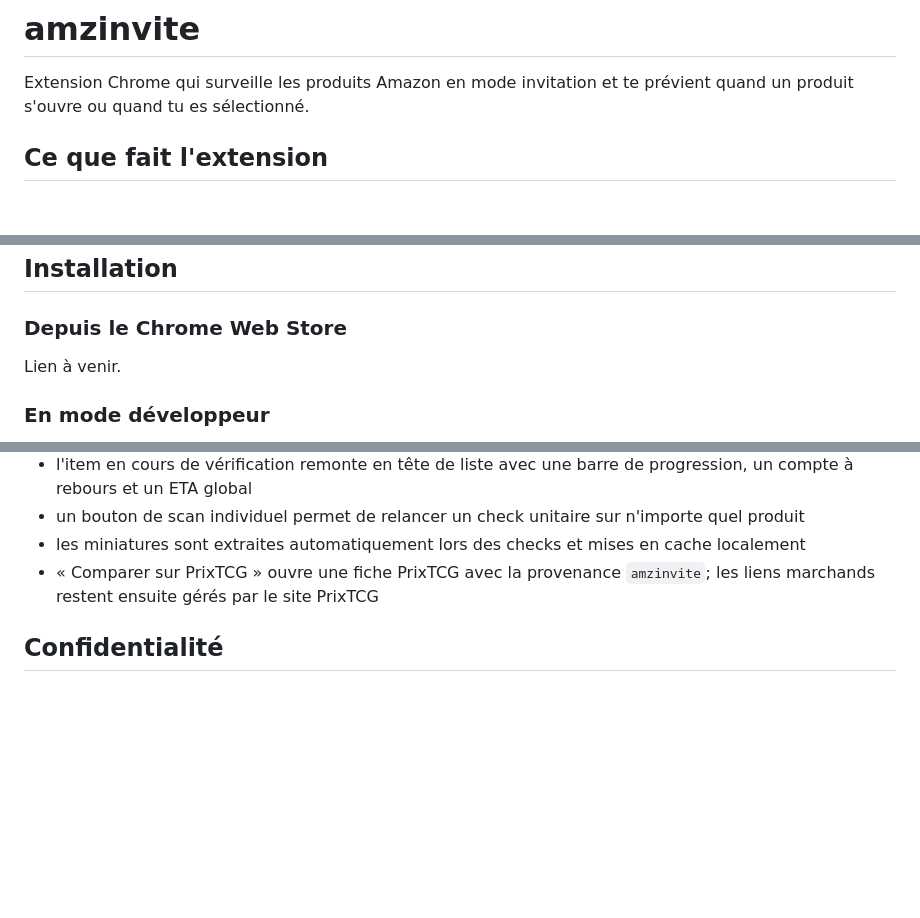
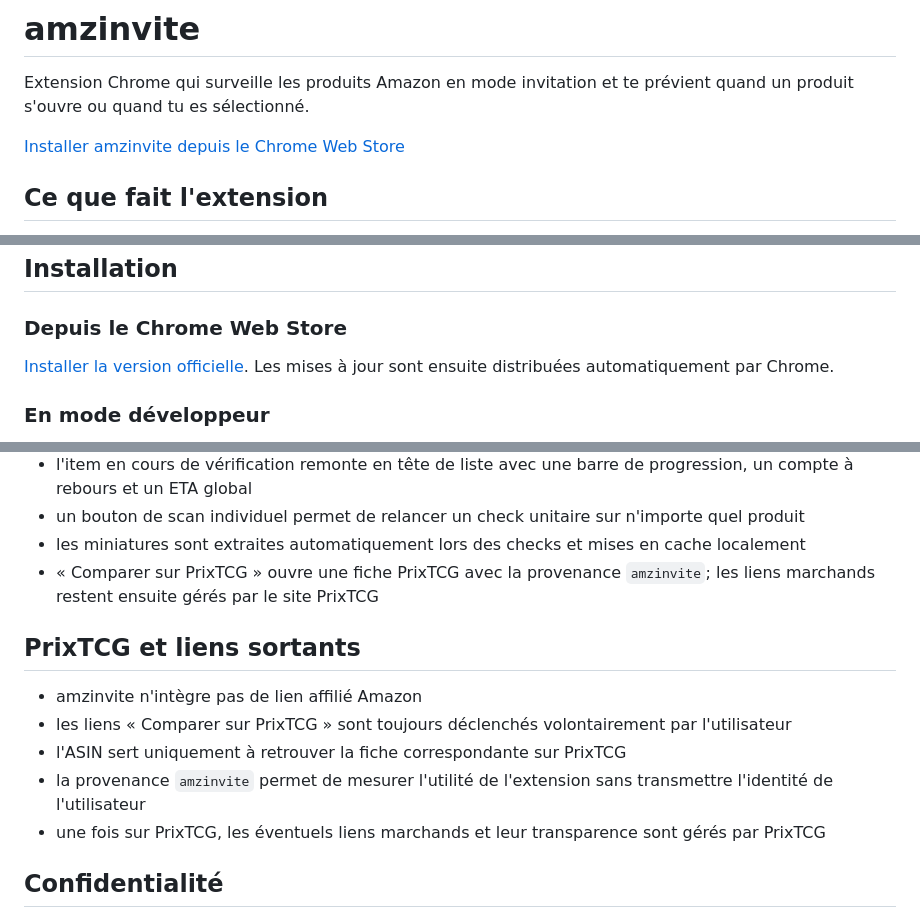
Before and after one commit to amzinvite/amzinvite, a Markdown page: README.md, 3 parts joined by grey strips. GitHub-like rendering; blank space fills up the shorter version.

Commit message:
Met à jour la documentation publique amzinvite

```diff
--- a/README.md
+++ b/README.md
@@ -1,6 +1,8 @@
 # amzinvite
 
 Extension Chrome qui surveille les produits Amazon en mode invitation et te prévient quand un produit s'ouvre ou quand tu es sélectionné.
+
+[Installer amzinvite depuis le Chrome Web Store](https://chromewebstore.google.com/detail/amzinvite-%E2%80%94-invitations-a/omnadclklfdghknlhgfilpinklhgophe)
 
 ## Ce que fait l'extension
 
@@ -20,7 +22,8 @@ Extension Chrome qui surveille les produits Amazon en mode invitation et te pré
 ## Installation
 
 ### Depuis le Chrome Web Store
-Lien à venir.
+
+[Installer la version officielle](https://chromewebstore.google.com/detail/amzinvite-%E2%80%94-invitations-a/omnadclklfdghknlhgfilpinklhgophe). Les mises à jour sont ensuite distribuées automatiquement par Chrome.
 
 ### En mode développeur
 
@@ -51,6 +54,14 @@ Lien à venir.
 - « Comparer sur PrixTCG » ouvre une fiche PrixTCG avec la provenance
   `amzinvite`; les liens marchands restent ensuite gérés par le site PrixTCG
 
+## PrixTCG et liens sortants
+
+- amzinvite n'intègre pas de lien affilié Amazon
+- les liens « Comparer sur PrixTCG » sont toujours déclenchés volontairement par l'utilisateur
+- l'ASIN sert uniquement à retrouver la fiche correspondante sur PrixTCG
+- la provenance `amzinvite` permet de mesurer l'utilité de l'extension sans transmettre l'identité de l'utilisateur
+- une fois sur PrixTCG, les éventuels liens marchands et leur transparence sont gérés par PrixTCG
+
 ## Confidentialité
 
 - aucun compte requis
```
